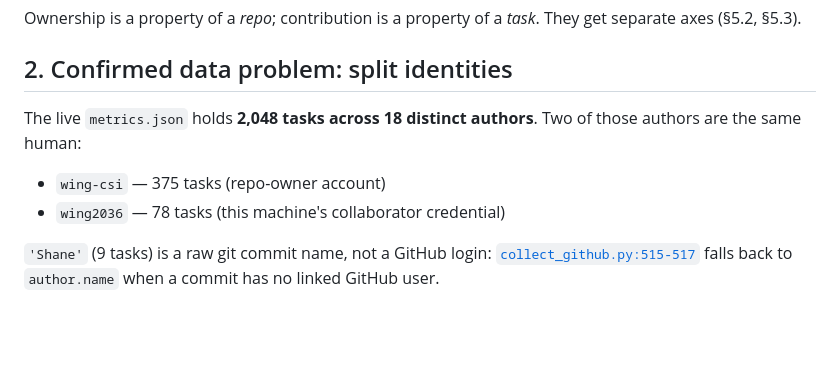
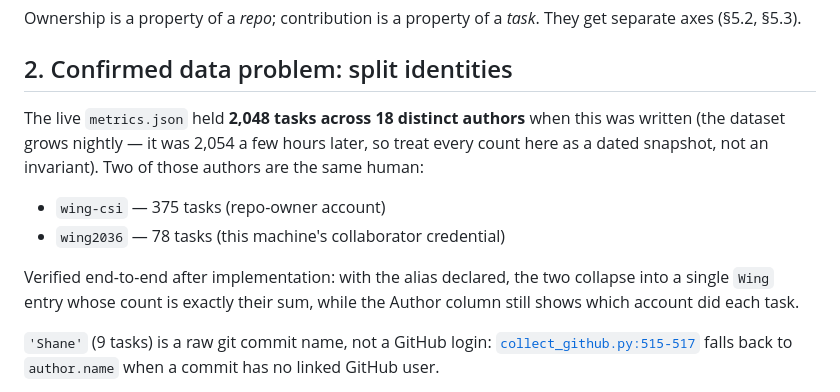
Before and after one commit to wing-csi/ManagementDashboard, a Markdown page: specs/2026-07-28-owner-contributor-filter-design.md, the part around the change. GitHub-like rendering; blank space fills up the shorter version.

```diff
--- a/specs/2026-07-28-owner-contributor-filter-design.md
+++ b/specs/2026-07-28-owner-contributor-filter-design.md
@@ -36,11 +36,17 @@ get separate axes (§5.2, §5.3).
 
 ## 2. Confirmed data problem: split identities
 
-The live `metrics.json` holds **2,048 tasks across 18 distinct authors**. Two of
-those authors are the same human:
+The live `metrics.json` held **2,048 tasks across 18 distinct authors** when this
+was written (the dataset grows nightly — it was 2,054 a few hours later, so treat
+every count here as a dated snapshot, not an invariant). Two of those authors are
+the same human:
 
 - `wing-csi` — 375 tasks (repo-owner account)
 - `wing2036` — 78 tasks (this machine's collaborator credential)
+
+Verified end-to-end after implementation: with the alias declared, the two
+collapse into a single `Wing` entry whose count is exactly their sum, while the
+Author column still shows which account did each task.
 
 `'Shane'` (9 tasks) is a raw git commit name, not a GitHub login:
 [`collect_github.py:515-517`](../scripts/collect_github.py) falls back to
```
Also changed, not shown: README.md (+3 -2 lines), plans/2026-07-28-owner-contributor-filter.md (+8 -2 lines).
